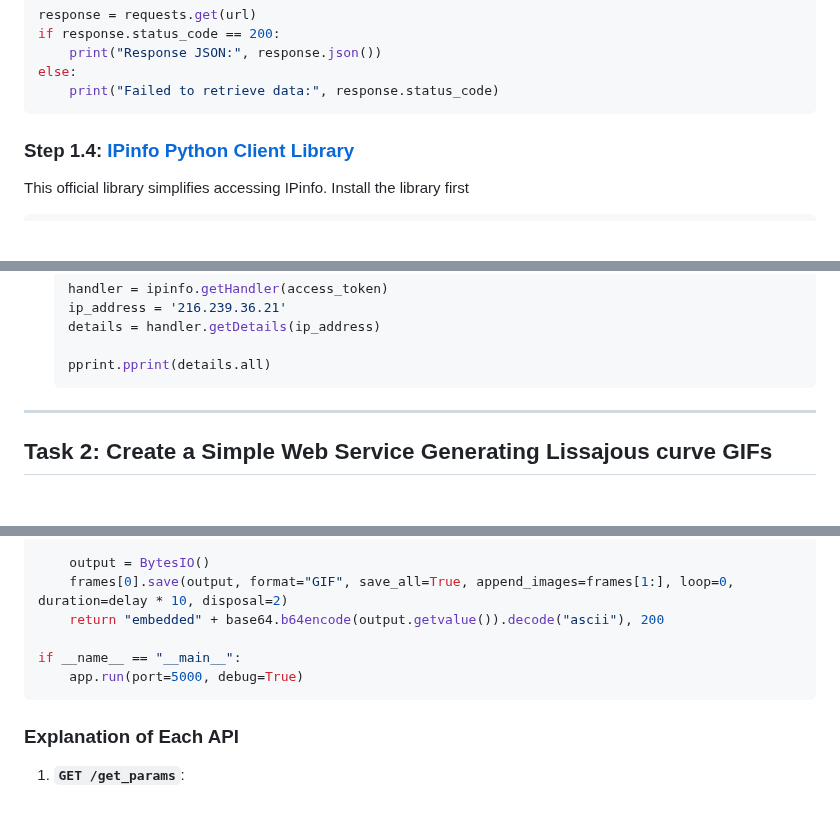
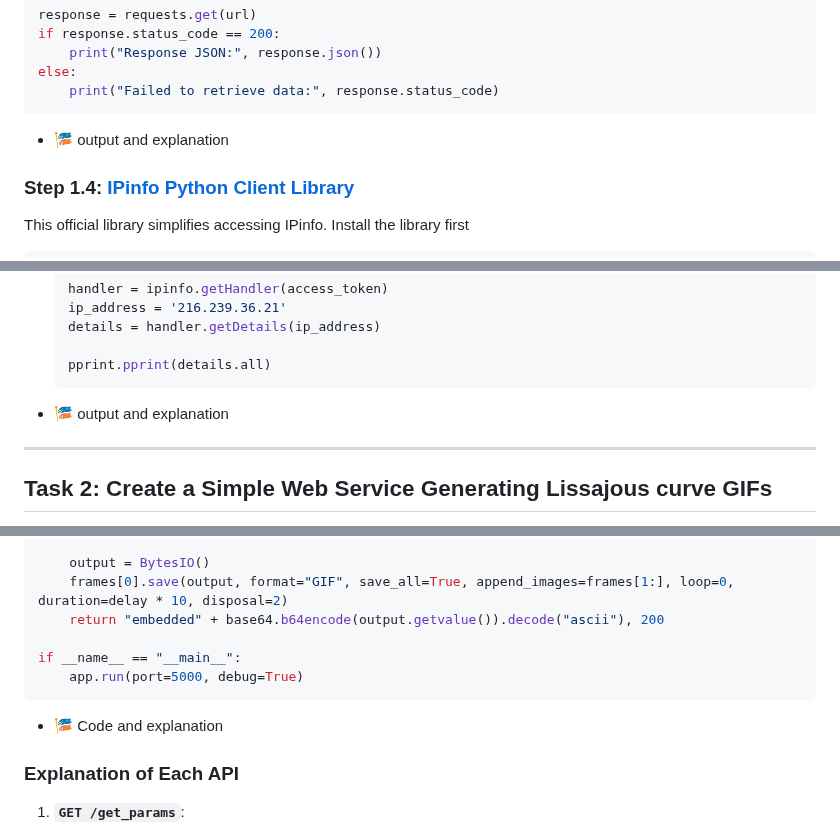
Before and after one commit to ufidon/netpro, a Markdown page: labs/lab09/README.md, 3 parts joined by grey strips. Rendered like a GitHub page; blank space fills up the shorter version.

````diff
--- a/labs/lab09/README.md
+++ b/labs/lab09/README.md
@@ -145,6 +148,9 @@ if response.status_code == 200:
 else:
     print("Failed to retrieve data:", response.status_code)
 ```
+
+- 🎏 output and explanation
+
 
 ### Step 1.4: [IPinfo Python Client Library](https://github.com/ipinfo/python)
 This official library simplifies accessing IPinfo. Install the library first
@@ -167,6 +173,8 @@ pip install ipinfo
 
   pprint.pprint(details.all)
   ```
+
+- 🎏 output and explanation
 
 ---
 
@@ -245,6 +253,8 @@ if __name__ == "__main__":
     app.run(port=5000, debug=True)
 ```
 
+- 🎏 Code and explanation
+
 ### Explanation of Each API
 
 1. **`GET /get_params`**:
````
Also changed, not shown: other parts of labs/lab09/README.md (+16 -2 lines).
